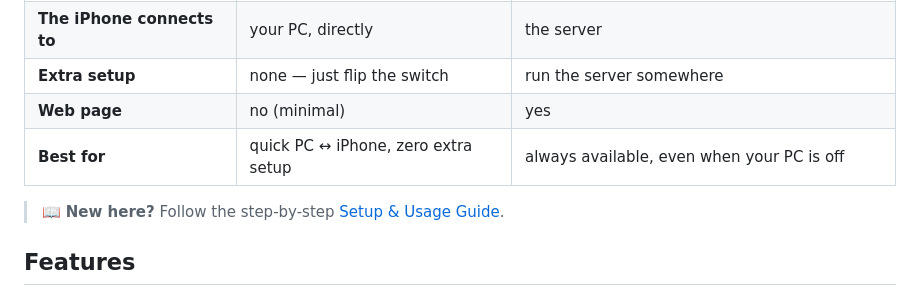
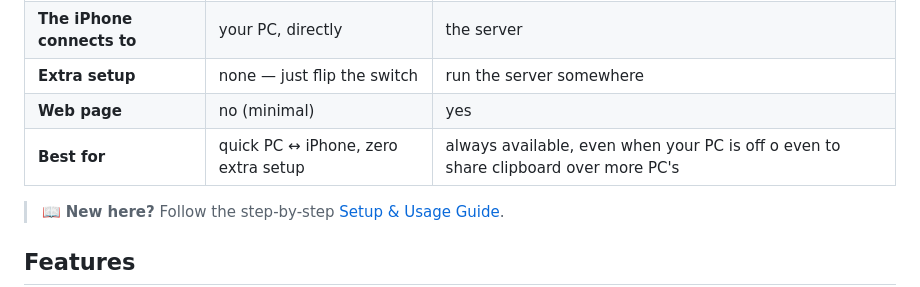
Before and after one commit to Mattboxx/Clipboard-Bridge, a Markdown page: README.md, the part around the change. Rendered like a GitHub page.

Commit message:
Update 'Best for' section in README
Clarified the 'Best for' section by adding information about sharing clipboard over multiple PCs.

```diff
--- a/README.md
+++ b/README.md
@@ -23,7 +23,7 @@ Switch anytime from the tray icon (**right-click → Mode**):
 | **The iPhone connects to** | your PC, directly | the server |
 | **Extra setup** | none — just flip the switch | run the server somewhere |
 | **Web page** | no (minimal) | yes |
-| **Best for** | quick PC ↔ iPhone, zero extra setup | always available, even when your PC is off |
+| **Best for** | quick PC ↔ iPhone, zero extra setup | always available, even when your PC is off o even to share clipboard over more PC's |
 
 > 📖 **New here?** Follow the step-by-step [Setup & Usage Guide](GUIDE.md).
 
```
